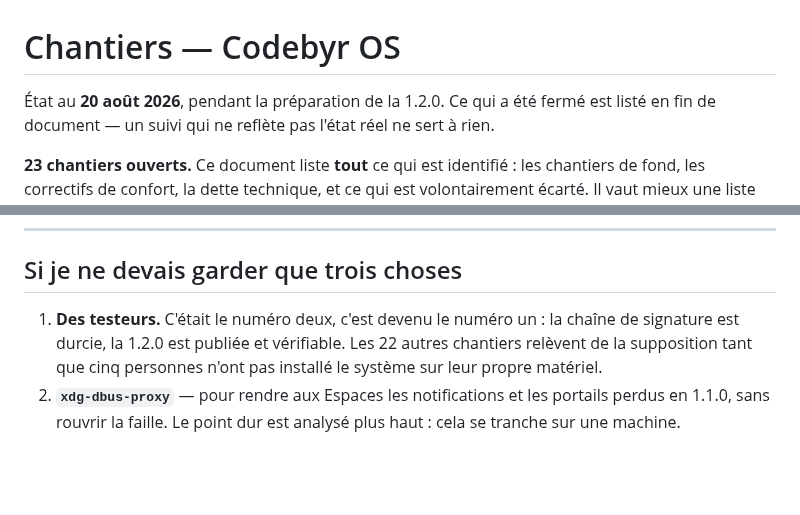
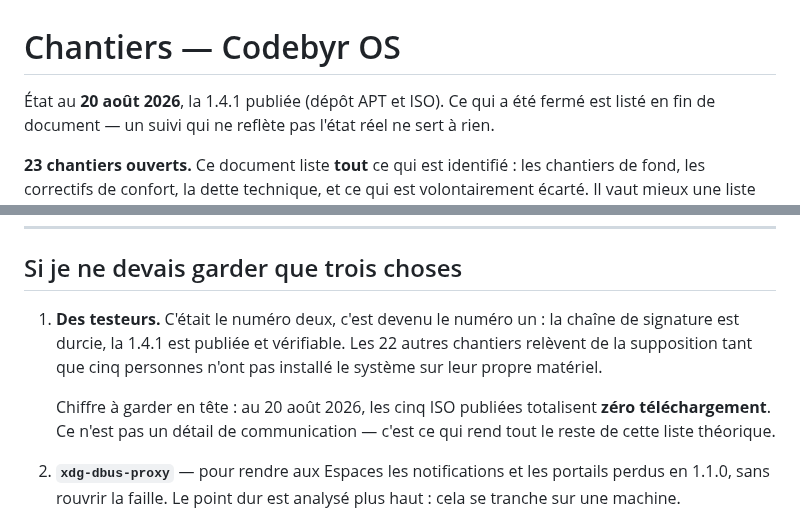
Before and after one commit to Romtouf/codebyr-os, a Markdown page: docs/chantiers.md, 2 parts joined by grey strips. Rendered like a GitHub page; blank space fills up the shorter version.

Commit message:
Chantiers : refléter la 1.4.1 publiée, et le zéro téléchargement
Le document annonçait « pendant la préparation de la 1.2.0 » alors que la
1.4.1 est en ligne. Un suivi périmé ne sert à rien — sa première ligne le dit
elle-même.

Co-Authored-By: Claude Opus 5 <noreply@anthropic.com>

```diff
--- a/docs/chantiers.md
+++ b/docs/chantiers.md
@@ -1,6 +1,6 @@
 # Chantiers — Codebyr OS
 
-État au **20 août 2026**, pendant la préparation de la 1.2.0.
+État au **20 août 2026**, la 1.4.1 publiée (dépôt APT et ISO).
 Ce qui a été fermé est listé en fin de document — un suivi qui ne reflète pas
 l'état réel ne sert à rien.
 
@@ -184,9 +184,13 @@ tests. Détail dans [SECURITY.md](../SECURITY.md).
 ## Si je ne devais garder que trois choses
 
 1. **Des testeurs.** C'était le numéro deux, c'est devenu le numéro un : la
-   chaîne de signature est durcie, la 1.2.0 est publiée et vérifiable. Les
+   chaîne de signature est durcie, la 1.4.1 est publiée et vérifiable. Les
    22 autres chantiers relèvent de la supposition tant que cinq personnes
    n'ont pas installé le système sur leur propre matériel.
+
+   Chiffre à garder en tête : au 20 août 2026, les cinq ISO publiées totalisent
+   **zéro téléchargement**. Ce n'est pas un détail de communication — c'est ce
+   qui rend tout le reste de cette liste théorique.
 2. **`xdg-dbus-proxy`** — pour rendre aux Espaces les notifications et les
    portails perdus en 1.1.0, sans rouvrir la faille. Le point dur est analysé
    plus haut : cela se tranche sur une machine.
```
